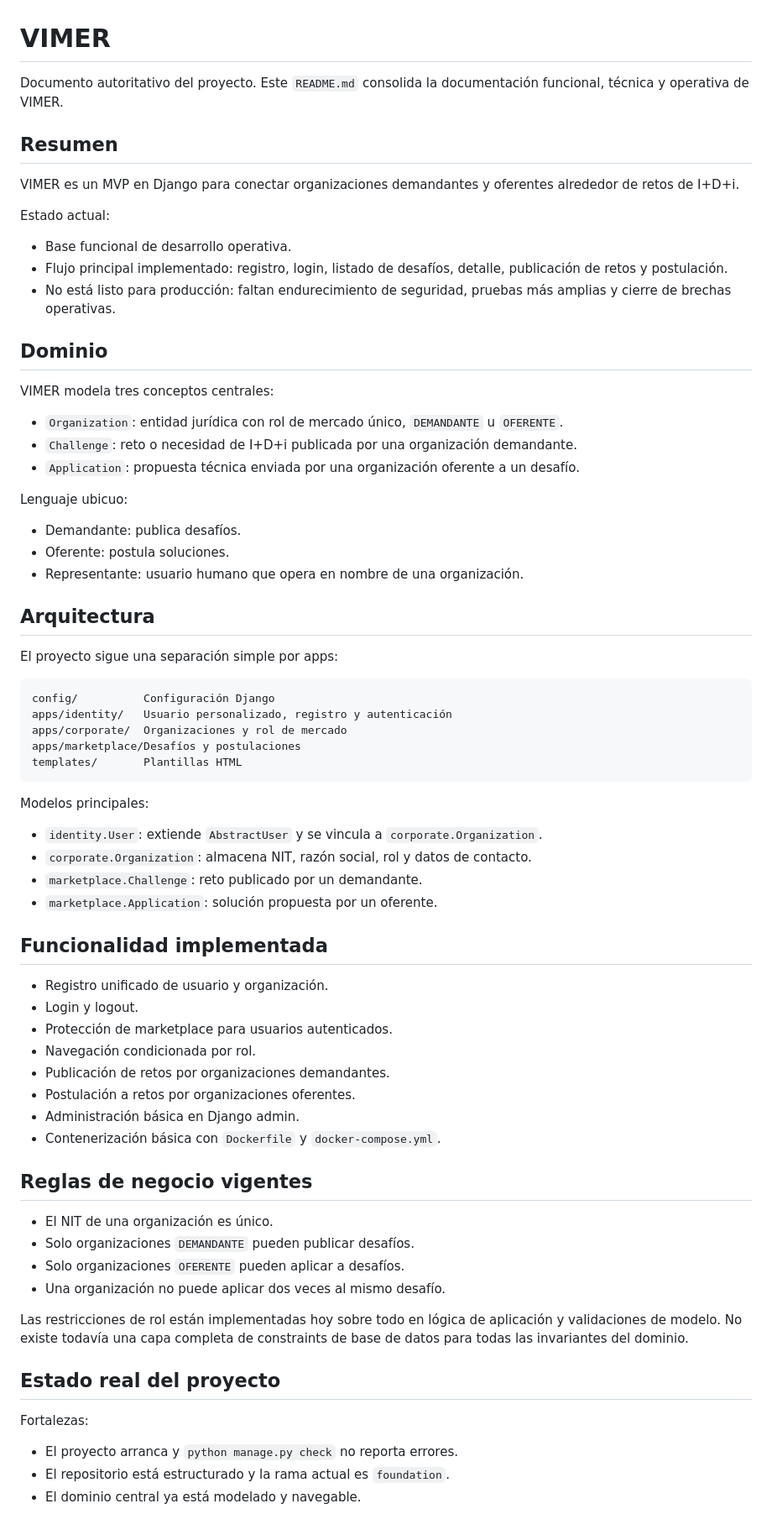
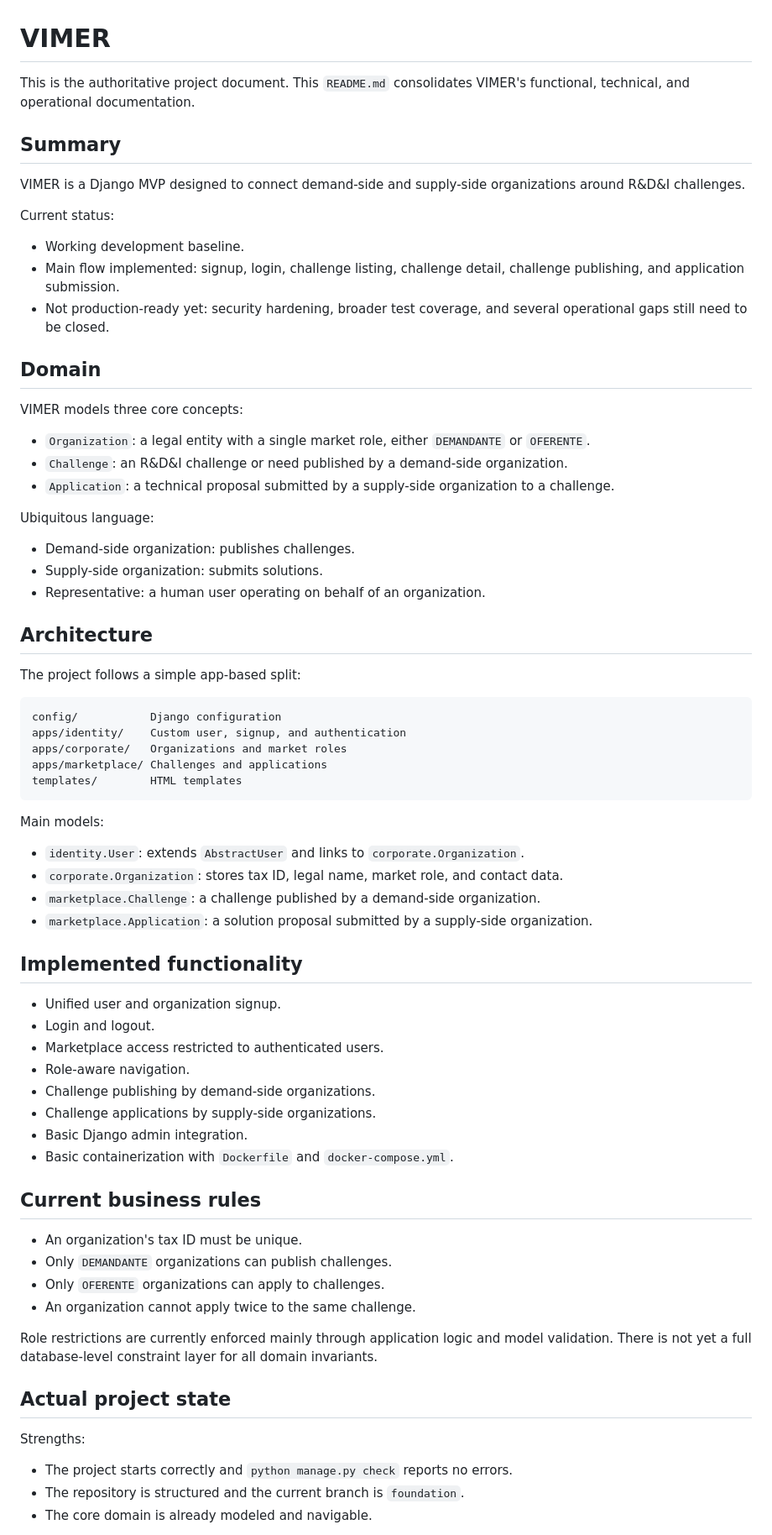
Before and after one commit to Open-Source-Academic-Initiative/VIMER, a Markdown page: README.md, the part around one of its changes. Shown at 84% size. Rendered like a GitHub page.

Commit message:
Translate README to English

````diff
--- a/README.md
+++ b/README.md
@@ -1,70 +1,70 @@
 # VIMER
 
-Documento autoritativo del proyecto. Este `README.md` consolida la documentación funcional, técnica y operativa de VIMER.
+This is the authoritative project document. This `README.md` consolidates VIMER's functional, technical, and operational documentation.
 
-## Resumen
+## Summary
 
-VIMER es un MVP en Django para conectar organizaciones demandantes y oferentes alrededor de retos de I+D+i.
+VIMER is a Django MVP designed to connect demand-side and supply-side organizations around R&D&I challenges.
 
-Estado actual:
-- Base funcional de desarrollo operativa.
-- Flujo principal implementado: registro, login, listado de desafíos, detalle, publicación de retos y postulación.
-- No está listo para producción: faltan endurecimiento de seguridad, pruebas más amplias y cierre de brechas operativas.
+Current status:
+- Working development baseline.
+- Main flow implemented: signup, login, challenge listing, challenge detail, challenge publishing, and application submission.
+- Not production-ready yet: security hardening, broader test coverage, and several operational gaps still need to be closed.
 
-## Dominio
+## Domain
 
-VIMER modela tres conceptos centrales:
-- `Organization`: entidad jurídica con rol de mercado único, `DEMANDANTE` u `OFERENTE`.
-- `Challenge`: reto o necesidad de I+D+i publicada por una organización demandante.
-- `Application`: propuesta técnica enviada por una organización oferente a un desafío.
+VIMER models three core concepts:
+- `Organization`: a legal entity with a single market role, either `DEMANDANTE` or `OFERENTE`.
+- `Challenge`: an R&D&I challenge or need published by a demand-side organization.
+- `Application`: a technical proposal submitted by a supply-side organization to a challenge.
 
-Lenguaje ubicuo:
-- Demandante: publica desafíos.
-- Oferente: postula soluciones.
-- Representante: usuario humano que opera en nombre de una organización.
+Ubiquitous language:
+- Demand-side organization: publishes challenges.
+- Supply-side organization: submits solutions.
+- Representative: a human user operating on behalf of an organization.
 
-## Arquitectura
+## Architecture
 
-El proyecto sigue una separación simple por apps:
+The project follows a simple app-based split:
 
 ```text
-config/          Configuración Django
-apps/identity/   Usuario personalizado, registro y autenticación
-apps/corporate/  Organizaciones y rol de mercado
-apps/marketplace/Desafíos y postulaciones
-templates/       Plantillas HTML
+config/           Django configuration
+apps/identity/    Custom user, signup, and authentication
+apps/corporate/   Organizations and market roles
+apps/marketplace/ Challenges and applications
+templates/        HTML templates
 ```
 
-Modelos principales:
-- `identity.User`: extiende `AbstractUser` y se vincula a `corporate.Organization`.
-- `corporate.Organization`: almacena NIT, razón social, rol y datos de contacto.
-- `marketplace.Challenge`: reto publicado por un demandante.
-- `marketplace.Application`: solución propuesta por un oferente.
+Main models:
+- `identity.User`: extends `AbstractUser` and links to `corporate.Organization`.
+- `corporate.Organization`: stores tax ID, legal name, market role, and contact data.
+- `marketplace.Challenge`: a challenge published by a demand-side organization.
+- `marketplace.Application`: a solution proposal submitted by a supply-side organization.
 
-## Funcionalidad implementada
+## Implemented functionality
 
-- Registro unificado de usuario y organización.
-- Login y logout.
-- Protección de marketplace para usuarios autenticados.
-- Navegación condicionada por rol.
-- Publicación de retos por organizaciones demandantes.
-- Postulación a retos por organizaciones oferentes.
-- Administración básica en Django admin.
-- Contenerización básica con `Dockerfile` y `docker-compose.yml`.
+- Unified user and organization signup.
+- Login and logout.
+- Marketplace access restricted to authenticated users.
+- Role-aware navigation.
+- Challenge publishing by demand-side organizations.
+- Challenge applications by supply-side organizations.
+- Basic Django admin integration.
+- Basic containerization with `Dockerfile` and `docker-compose.yml`.
 
-## Reglas de negocio vigentes
+## Current business rules
 
-- El NIT de una organización es único.
-- Solo organizaciones `DEMANDANTE` pueden publicar desafíos.
-- Solo organizaciones `OFERENTE` pueden aplicar a desafíos.
-- Una organización no puede aplicar dos veces al mismo desafío.
+- An organization's tax ID must be unique.
+- Only `DEMANDANTE` organizations can publish challenges.
+- Only `OFERENTE` organizations can apply to challenges.
+- An organization cannot apply twice to the same challenge.
 
-Las restricciones de rol están implementadas hoy sobre todo en lógica de aplicación y validaciones de modelo. No existe todavía una capa completa de constraints de base de datos para todas las invariantes del dominio.
+Role restrictions are currently enforced mainly through application logic and model validation. There is not yet a full database-level constraint layer for all domain invariants.
 
-## Estado real del proyecto
+## Actual project state
 
-Fortalezas:
-- El proyecto arranca y `python manage.py check` no reporta errores.
-- El repositorio está estructurado y la rama actual es `foundation`.
-- El dominio central ya está modelado y navegable.
+Strengths:
+- The project starts correctly and `python manage.py check` reports no errors.
+- The repository is structured and the current branch is `foundation`.
+- The core domain is already modeled and navigable.
 
````
Also changed, not shown: other parts of README.md (+49 -49 lines).
